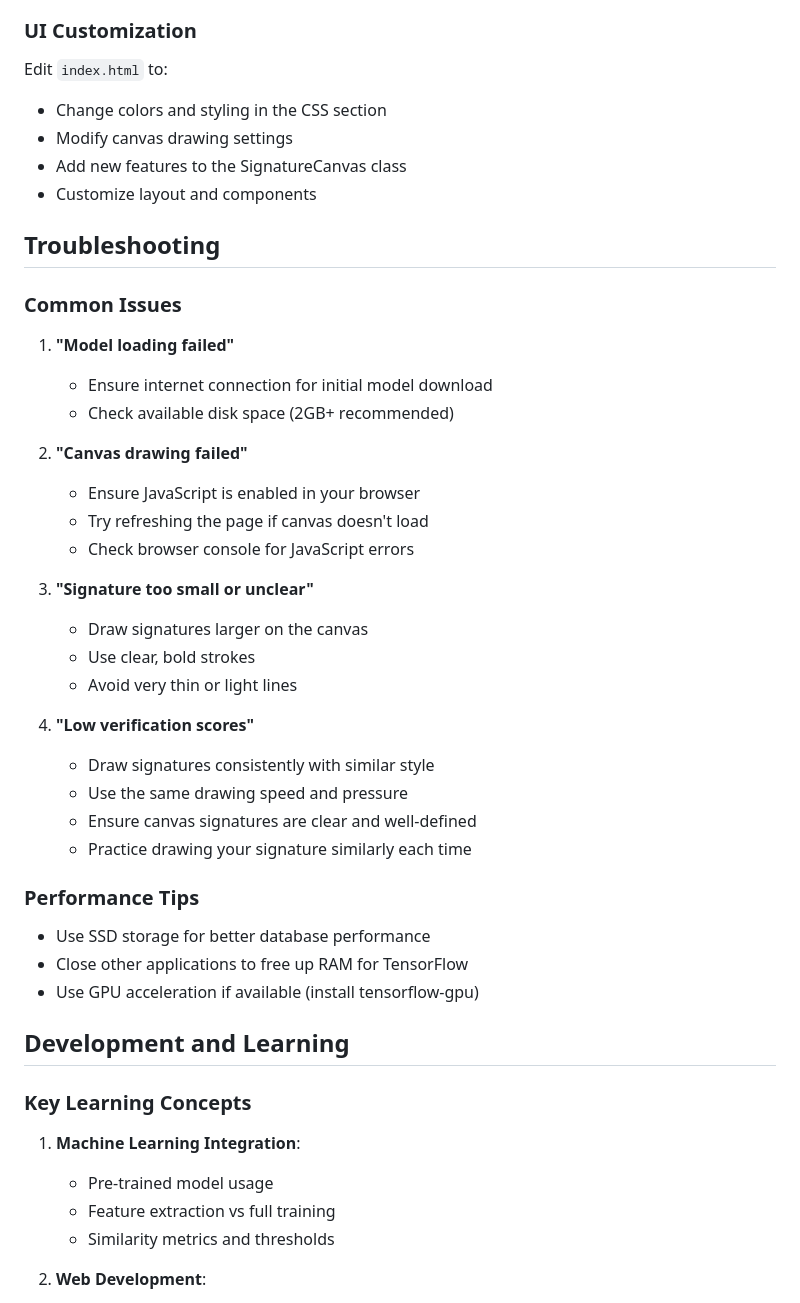
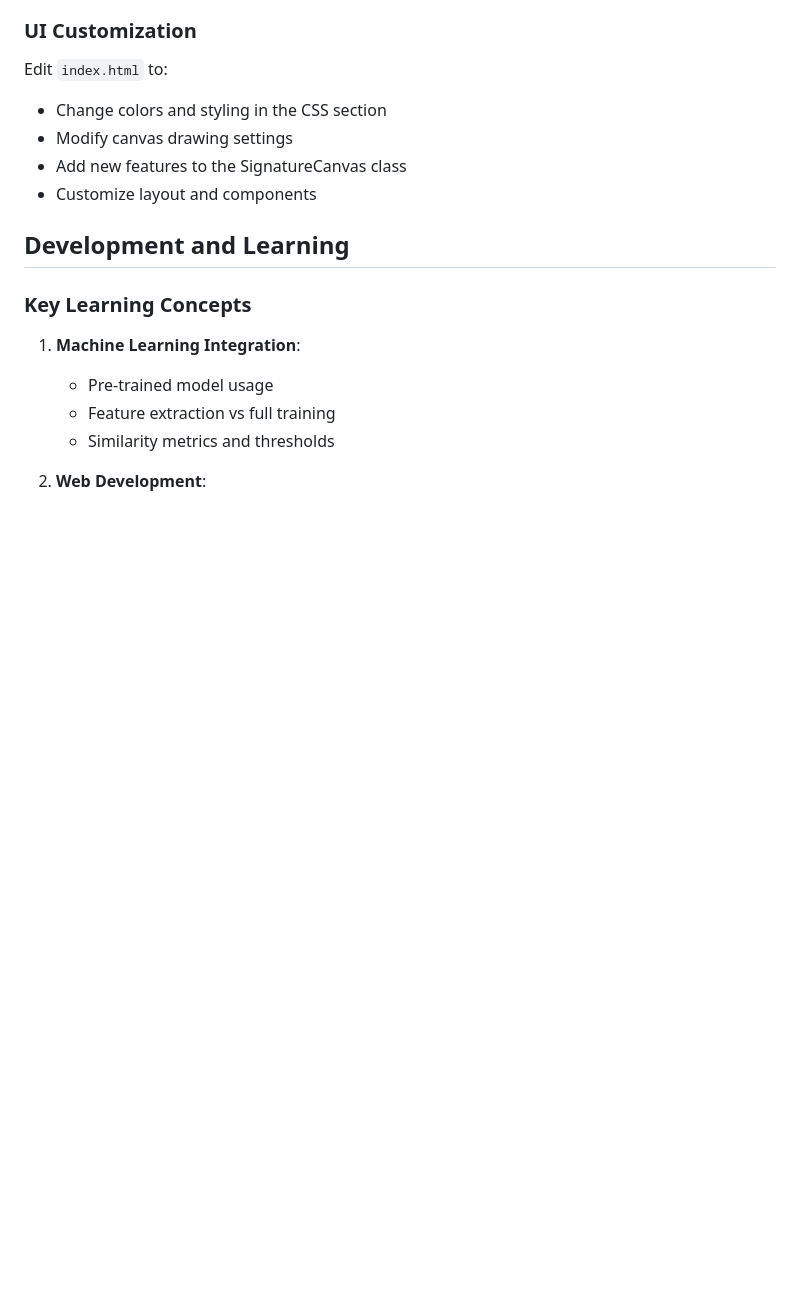
Before and after one commit to sudo-sidd/Signature_verification, a Markdown page: README.md, the part around one of its changes. GitHub-like rendering; blank space fills up the shorter version.

```diff
--- a/README.md
+++ b/README.md
@@ -193,35 +193,6 @@ Edit `index.html` to:
 - Add new features to the SignatureCanvas class
 - Customize layout and components
 
-## Troubleshooting
-
-### Common Issues
-
-1. **"Model loading failed"**
-   - Ensure internet connection for initial model download
-   - Check available disk space (2GB+ recommended)
-
-2. **"Canvas drawing failed"**
-   - Ensure JavaScript is enabled in your browser
-   - Try refreshing the page if canvas doesn't load
-   - Check browser console for JavaScript errors
-
-3. **"Signature too small or unclear"**
-   - Draw signatures larger on the canvas
-   - Use clear, bold strokes
-   - Avoid very thin or light lines
-
-4. **"Low verification scores"**
-   - Draw signatures consistently with similar style
-   - Use the same drawing speed and pressure
-   - Ensure canvas signatures are clear and well-defined
-   - Practice drawing your signature similarly each time
-
-### Performance Tips
-
-- Use SSD storage for better database performance
-- Close other applications to free up RAM for TensorFlow
-- Use GPU acceleration if available (install tensorflow-gpu)
 
 ## Development and Learning
 
```
Also changed, not shown: other parts of README.md (+0 -18 lines).
